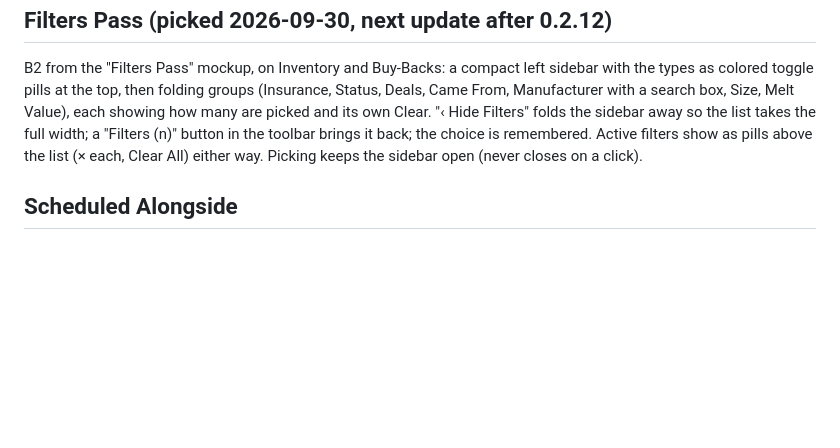
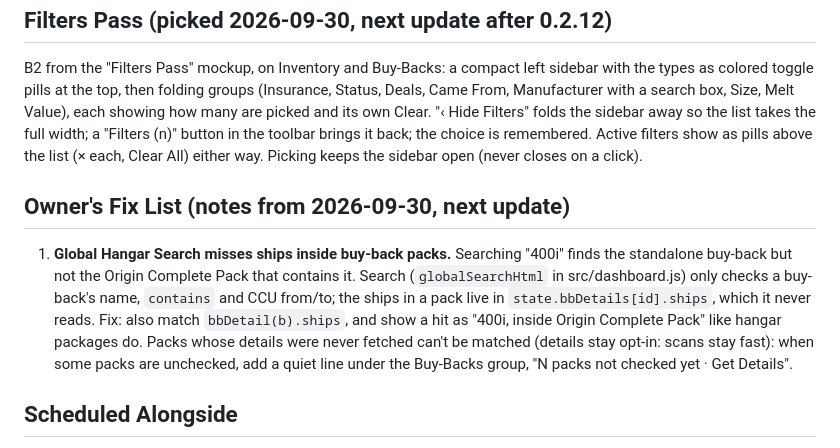
Before and after one commit to Draco-Foundry/open-hangar, a Markdown page: docs/REDESIGN-0.3.md, the part around the change. GitHub-like rendering; blank space fills up the shorter version.

Commit message:
docs: fix list #1, search misses ships inside buy-back packs
Co-Authored-By: Claude Opus 5.5 <noreply@anthropic.com>

```diff
--- a/docs/REDESIGN-0.3.md
+++ b/docs/REDESIGN-0.3.md
@@ -142,6 +142,18 @@ so the list takes the full width; a "Filters (n)" button in the toolbar brings i
 back; the choice is remembered. Active filters show as pills above the list (× each,
 Clear All) either way. Picking keeps the sidebar open (never closes on a click).
 
+## Owner's Fix List (notes from 2026-09-30, next update)
+
+1. **Global Hangar Search misses ships inside buy-back packs.** Searching "400i" finds
+   the standalone buy-back but not the Origin Complete Pack that contains it. Search
+   (`globalSearchHtml` in src/dashboard.js) only checks a buy-back's name, `contains`
+   and CCU from/to; the ships in a pack live in `state.bbDetails[id].ships`, which it
+   never reads. Fix: also match `bbDetail(b).ships`, and show a hit as "400i, inside
+   Origin Complete Pack" like hangar packages do. Packs whose details were never
+   fetched can't be matched (details stay opt-in: scans stay fast): when some
+   packs are unchecked, add a quiet line under the Buy-Backs group, "N packs not
+   checked yet · Get Details".
+
 ## Scheduled Alongside
 
 - Light mode (Dark default / Light / Auto) after the redesign's pages exist.
```
